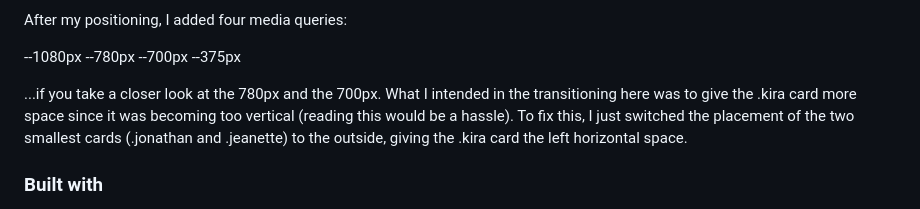
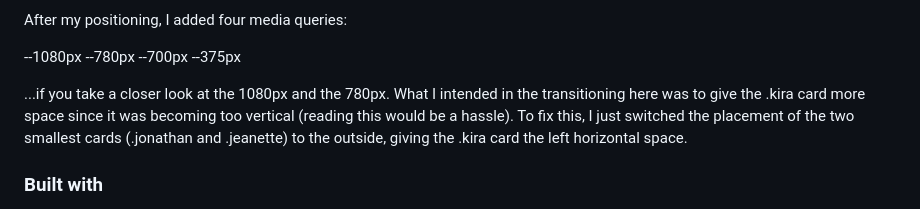
Before and after one commit to RiickyRiick/testimonials-grid, a Markdown page: README.md, the part around the change. Rendered like a GitHub page.

```diff
--- a/README.md
+++ b/README.md
@@ -136,7 +136,7 @@ After my positioning, I added four media queries:
 --700px
 --375px
 
-...if you take a closer look at the 780px and the 700px. What I intended in the transitioning here was to give the .kira card more space since it was becoming too vertical (reading this would be a hassle). To fix this, I just switched the placement of the two smallest cards (.jonathan and .jeanette) to the outside, giving the .kira card the left horizontal space.
+...if you take a closer look at the 1080px and the 780px. What I intended in the transitioning here was to give the .kira card more space since it was becoming too vertical (reading this would be a hassle). To fix this, I just switched the placement of the two smallest cards (.jonathan and .jeanette) to the outside, giving the .kira card the left horizontal space.
 
 ### Built with
 
```
